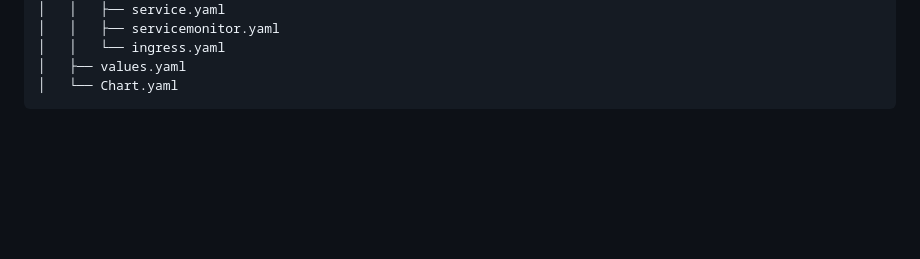
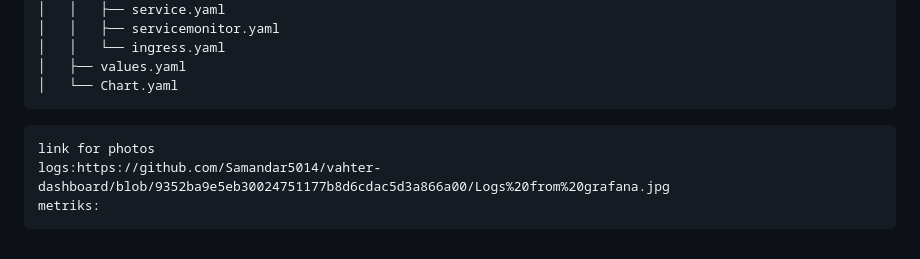
Before and after one commit to Samandar5014/vahter-dashboard, a Markdown page: README.md, the part around the change. Drawn GitHub-style; blank space fills up the shorter version.

````diff
--- a/README.md
+++ b/README.md
@@ -238,3 +238,8 @@ Argo CD:
 │   ├── values.yaml
 │   └── Chart.yaml
 ```
+```
+link for photos
+logs:https://github.com/Samandar5014/vahter-dashboard/blob/9352ba9e5eb30024751177b8d6cdac5d3a866a00/Logs%20from%20grafana.jpg
+metriks:
+```
````
